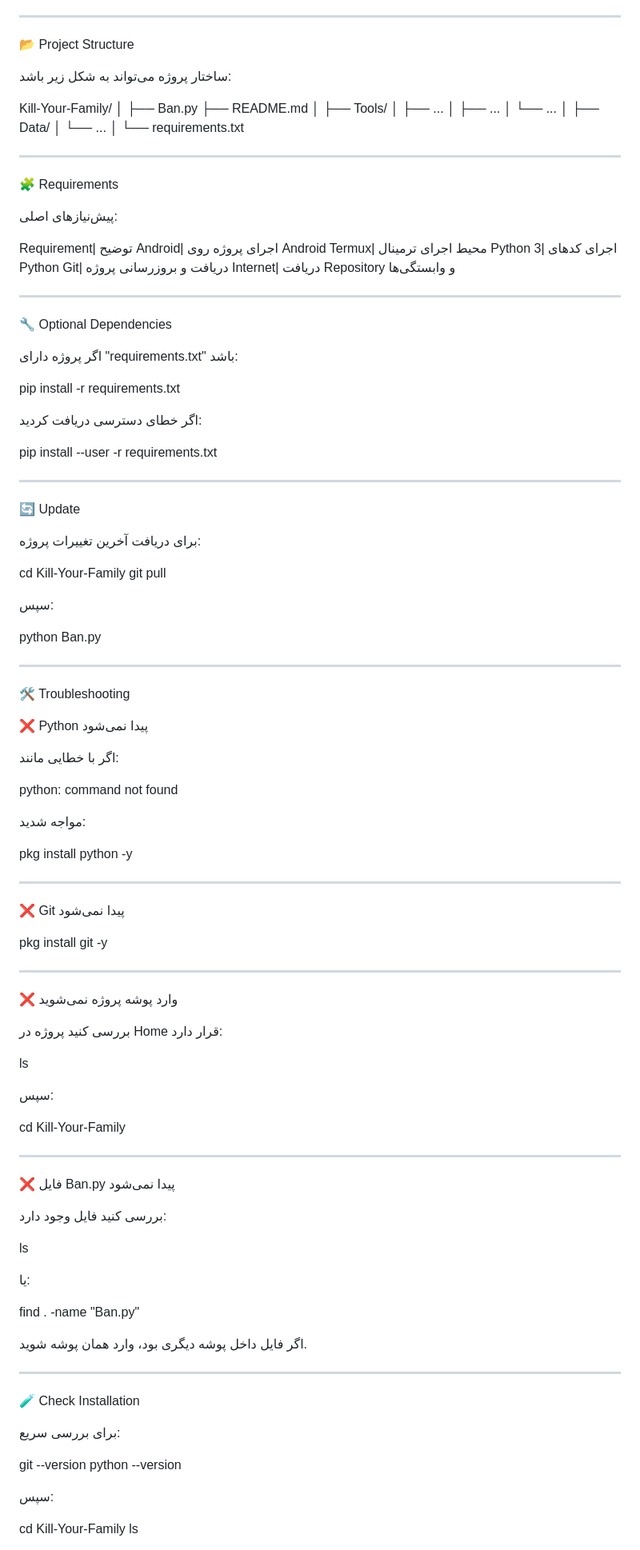
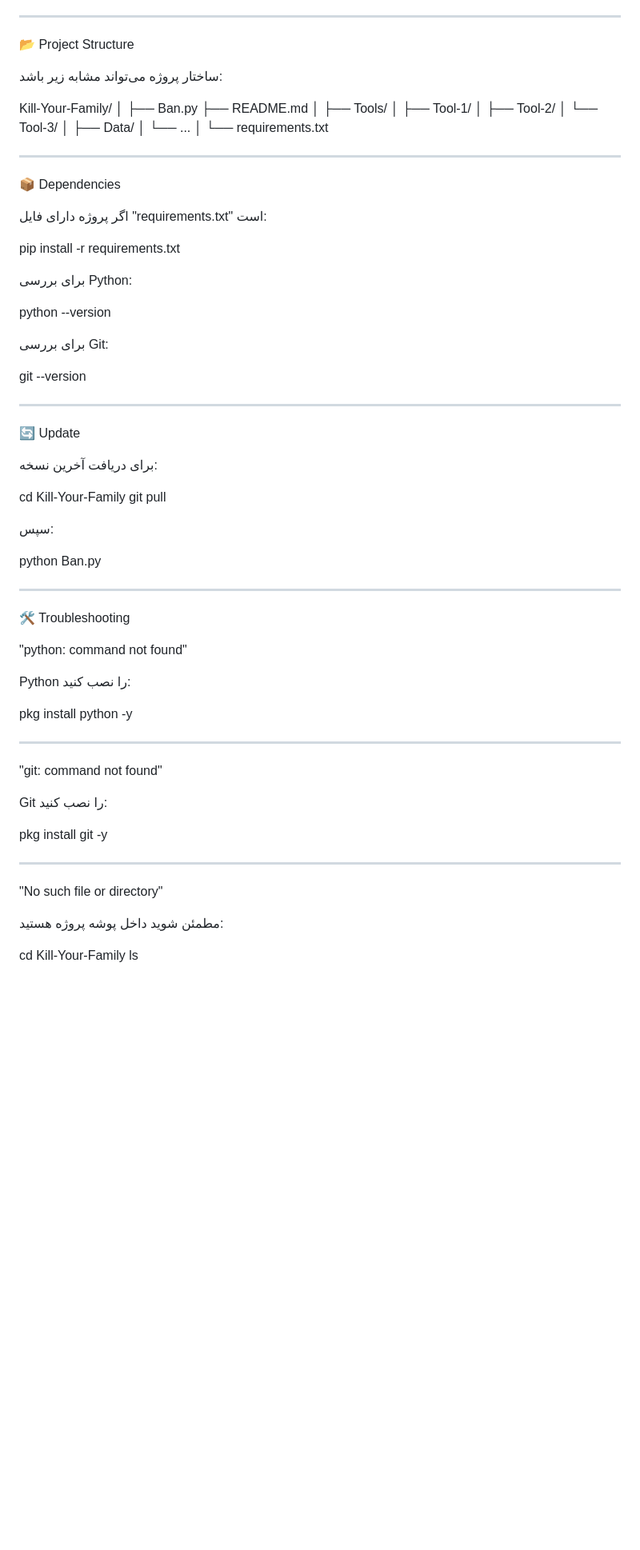
Before and after one commit to banban965/Kill-Your-Family, a Markdown page: README.md, the part around one of its changes. Shown at 80% size. Drawn GitHub-style; blank space fills up the shorter version.

```diff
--- a/README.md
+++ b/README.md
@@ -92,7 +103,7 @@ python Ban.py
 
 📂 Project Structure
 
-ساختار پروژه می‌تواند به شکل زیر باشد:
+ساختار پروژه می‌تواند مشابه زیر باشد:
 
 Kill-Your-Family/
 │
@@ -100,9 +111,9 @@ Kill-Your-Family/
 ├── README.md
 │
 ├── Tools/
-│   ├── ...
-│   ├── ...
-│   └── ...
+│   ├── Tool-1/
+│   ├── Tool-2/
+│   └── Tool-3/
 │
 ├── Data/
 │   └── ...
@@ -111,34 +122,25 @@ Kill-Your-Family/
 
 ---
 
-🧩 Requirements
+📦 Dependencies
 
-پیش‌نیازهای اصلی:
-
-Requirement| توضیح
-Android| اجرای پروژه روی Android
-Termux| محیط اجرای ترمینال
-Python 3| اجرای کدهای Python
-Git| دریافت و بروزرسانی پروژه
-Internet| دریافت Repository و وابستگی‌ها
-
----
-
-🔧 Optional Dependencies
-
-اگر پروژه دارای "requirements.txt" باشد:
+اگر پروژه دارای فایل "requirements.txt" است:
 
 pip install -r requirements.txt
 
-اگر خطای دسترسی دریافت کردید:
+برای بررسی Python:
 
-pip install --user -r requirements.txt
+python --version
+
+برای بررسی Git:
+
+git --version
 
 ---
 
 🔄 Update
 
-برای دریافت آخرین تغییرات پروژه:
+برای دریافت آخرین نسخه:
 
 cd Kill-Your-Family
 git pull
@@ -151,58 +153,25 @@ python Ban.py
 
 🛠️ Troubleshooting
 
-❌ Python پیدا نمی‌شود
+"python: command not found"
 
-اگر با خطایی مانند:
-
-python: command not found
-
-مواجه شدید:
+Python را نصب کنید:
 
 pkg install python -y
 
 ---
 
-❌ Git پیدا نمی‌شود
+"git: command not found"
+
+Git را نصب کنید:
 
 pkg install git -y
 
 ---
 
-❌ وارد پوشه پروژه نمی‌شوید
+"No such file or directory"
 
-بررسی کنید پروژه در Home قرار دارد:
-
-ls
-
-سپس:
-
-cd Kill-Your-Family
-
----
-
-❌ فایل Ban.py پیدا نمی‌شود
-
-بررسی کنید فایل وجود دارد:
-
-ls
-
-یا:
-
-find . -name "Ban.py"
-
-اگر فایل داخل پوشه دیگری بود، وارد همان پوشه شوید.
-
----
-
-🧪 Check Installation
-
-برای بررسی سریع:
-
-git --version
-python --version
-
-سپس:
+مطمئن شوید داخل پوشه پروژه هستید:
 
 cd Kill-Your-Family
 ls
```
Also changed, not shown: other parts of README.md (+115 -92 lines).
